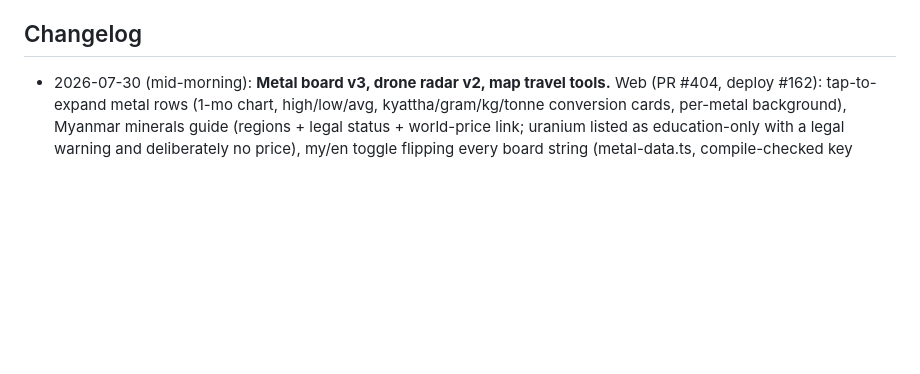
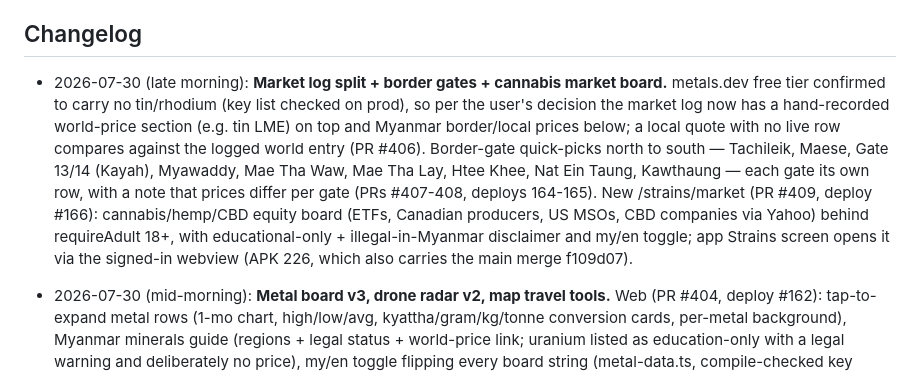
Before and after one commit to KoNyein/gwave.ai, a Markdown page: docs/STATUS.md, the part around the change. Rendered like a GitHub page; blank space fills up the shorter version.

Commit message:
docs: STATUS changelog — log split, border gates, cannabis market board (#410)
Co-authored-by: Claude <noreply@anthropic.com>

```diff
--- a/docs/STATUS.md
+++ b/docs/STATUS.md
@@ -50,6 +50,21 @@
 - Old Vercel project deletion (user-side).
 
 ## Changelog
+
+- 2026-07-30 (late morning): **Market log split + border gates + cannabis
+  market board.** metals.dev free tier confirmed to carry no tin/rhodium
+  (key list checked on prod), so per the user's decision the market log now
+  has a hand-recorded world-price section (e.g. tin LME) on top and Myanmar
+  border/local prices below; a local quote with no live row compares
+  against the logged world entry (PR #406). Border-gate quick-picks north
+  to south — Tachileik, Maese, Gate 13/14 (Kayah), Myawaddy, Mae Tha Waw,
+  Mae Tha Lay, Htee Khee, Nat Ein Taung, Kawthaung — each gate its own row,
+  with a note that prices differ per gate (PRs #407-408, deploys 164-165).
+  New /strains/market (PR #409, deploy #166): cannabis/hemp/CBD equity
+  board (ETFs, Canadian producers, US MSOs, CBD companies via Yahoo)
+  behind requireAdult 18+, with educational-only + illegal-in-Myanmar
+  disclaimer and my/en toggle; app Strains screen opens it via the
+  signed-in webview (APK 226, which also carries the main merge f109d07).
 
 - 2026-07-30 (mid-morning): **Metal board v3, drone radar v2, map travel
   tools.** Web (PR #404, deploy #162): tap-to-expand metal rows (1-mo
```
